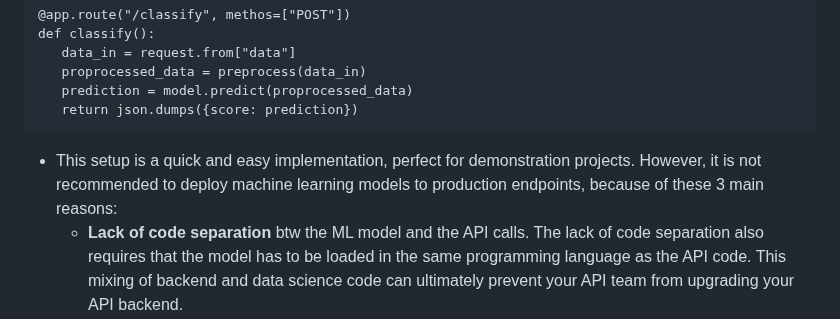
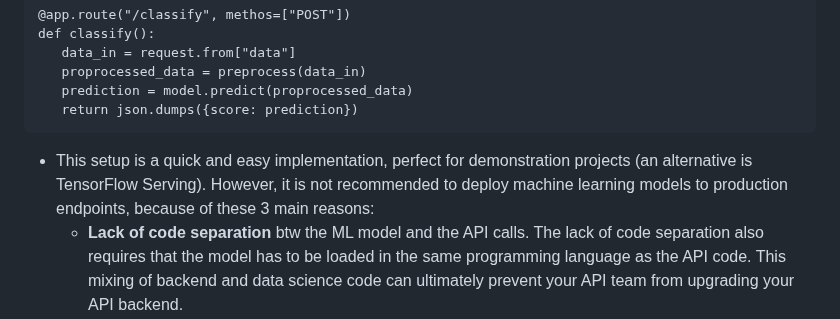
Before and after one commit to kyaiooiayk/Flask-Notes, a Markdown page: README.md, the part around the change. GitHub-like rendering.

````diff
--- a/README.md
+++ b/README.md
@@ -68,7 +68,7 @@ def classify():
    return json.dumps({score: prediction})
 ```
 
-- This setup is a quick and easy implementation, perfect for demonstration projects. However, it is not recommended to deploy machine learning models to production endpoints, because of these 3 main reasons:
+- This setup is a quick and easy implementation, perfect for demonstration projects (an alternative is TensorFlow Serving). However, it is not recommended to deploy machine learning models to production endpoints, because of these 3 main reasons:
    - **Lack of code separation** btw the ML model and the API calls. The lack of code separation also requires that the model has to be loaded in the same programming language as the API code. This mixing of backend and data science code can ultimately prevent your API team from upgrading your API backend.
    - **Lack of model version control** as there is no provision for different model versions. If you wanted to add a new version, you would have to create a new endpoint (or add some branching logic to the existing endpoint). This requires extra attention to keep all endpoints structurally the same, and it requires a lot of boilerplate code.
    - **Inefficient model inference** where each request is preprocessed and inferred individually. During the training of your model, you will probably use a batching technique that allows you to compute multiple samples at the same time and then apply the gradient change for your batch to your network’s weights.
````
